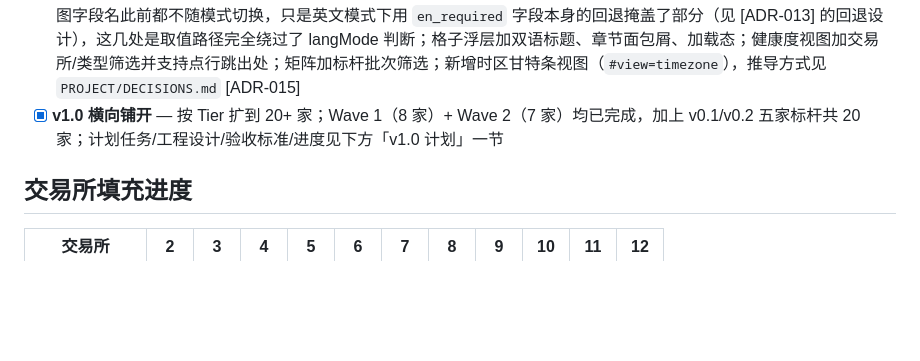
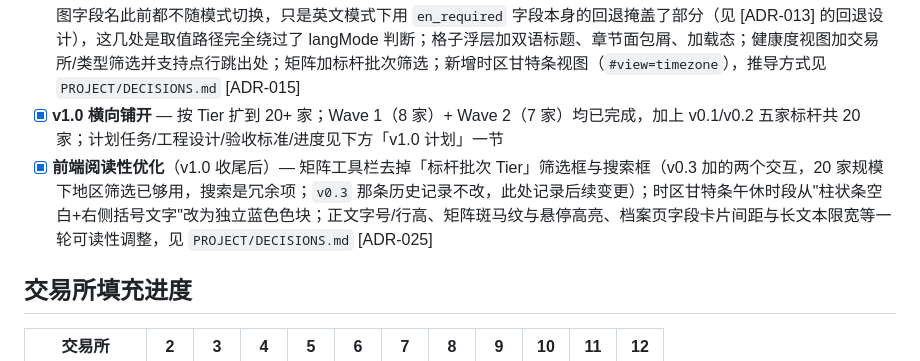
Before and after one commit to HRLoveFun/exchange-atlas, a Markdown page: PROJECT/ROADMAP.md, the part around the change. Rendered like a GitHub page; blank space fills up the shorter version.

```diff
--- a/PROJECT/ROADMAP.md
+++ b/PROJECT/ROADMAP.md
@@ -12,6 +12,7 @@
 - [x] **v0.2 标杆扩展** — NYSE / JPX / Eurex 三家数据均已补齐（均 `source_lang: en`）；Eurex 是首个衍生品交易所样本，暴露出 `listing` 章节与 `settlement_cycle`/`short_selling`/`intraday_reversal` 三个字段对非股票交易所不适配，见 `PROJECT/OPEN-QUESTIONS.md` 框架性问题第17条。矩阵维度组已按实测填充率重新校准（[ADR-014]）；`add-exchange` skill 已吸收三次实操教训定型
 - [x] **v0.3 前端完善** — 修复语言模式切换的遗留 bug：交易所名称（矩阵行/档案页标题/浮层）、矩阵行地区标签、健康度视图字段名此前都不随模式切换，只是英文模式下用 `en_required` 字段本身的回退掩盖了部分（见 [ADR-013] 的回退设计），这几处是取值路径完全绕过了 langMode 判断；格子浮层加双语标题、章节面包屑、加载态；健康度视图加交易所/类型筛选并支持点行跳出处；矩阵加标杆批次筛选；新增时区甘特条视图（`#view=timezone`），推导方式见 `PROJECT/DECISIONS.md` [ADR-015]
 - [x] **v1.0 横向铺开** — 按 Tier 扩到 20+ 家；Wave 1（8 家）+ Wave 2（7 家）均已完成，加上 v0.1/v0.2 五家标杆共 20 家；计划任务/工程设计/验收标准/进度见下方「v1.0 计划」一节
+- [x] **前端阅读性优化**（v1.0 收尾后）— 矩阵工具栏去掉「标杆批次 Tier」筛选框与搜索框（v0.3 加的两个交互，20 家规模下地区筛选已够用，搜索是冗余项；`v0.3` 那条历史记录不改，此处记录后续变更）；时区甘特条午休时段从"柱状条空白+右侧括号文字"改为独立蓝色色块；正文字号/行高、矩阵斑马纹与悬停高亮、档案页字段卡片间距与长文本限宽等一轮可读性调整，见 `PROJECT/DECISIONS.md` [ADR-025]
 
 ## 交易所填充进度
 
```
Also changed, not shown: PROJECT/DECISIONS.md (+16 -0 lines).
